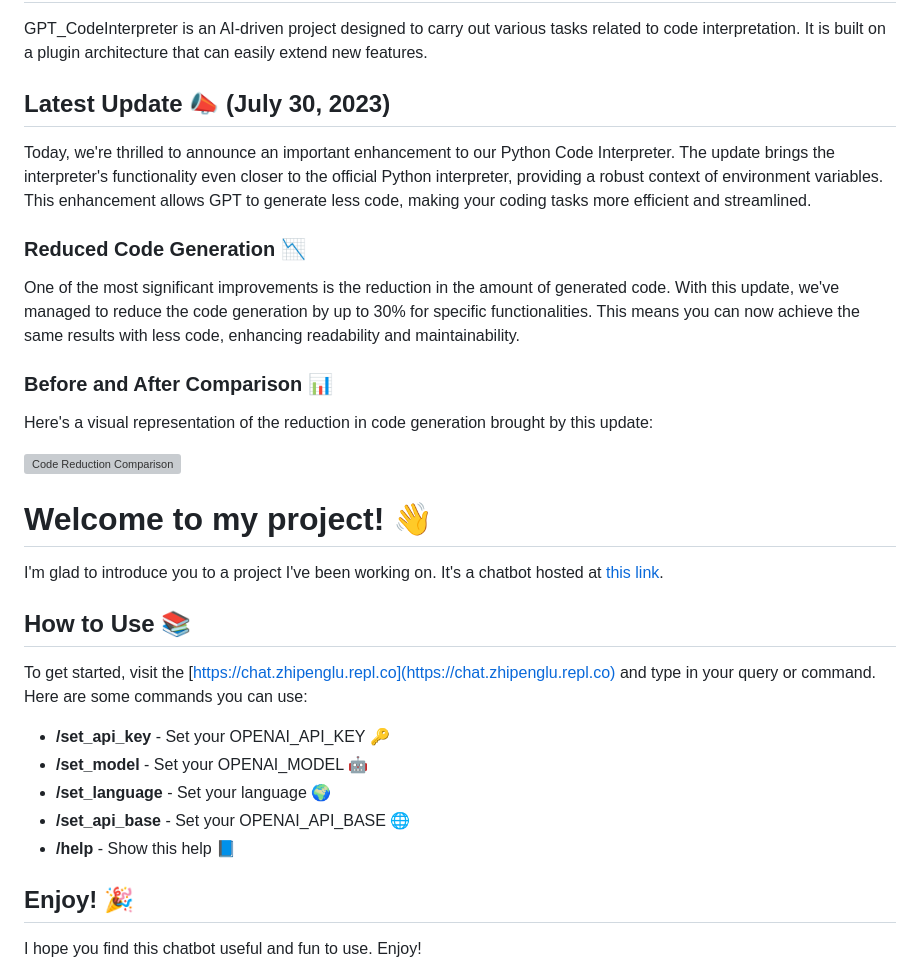
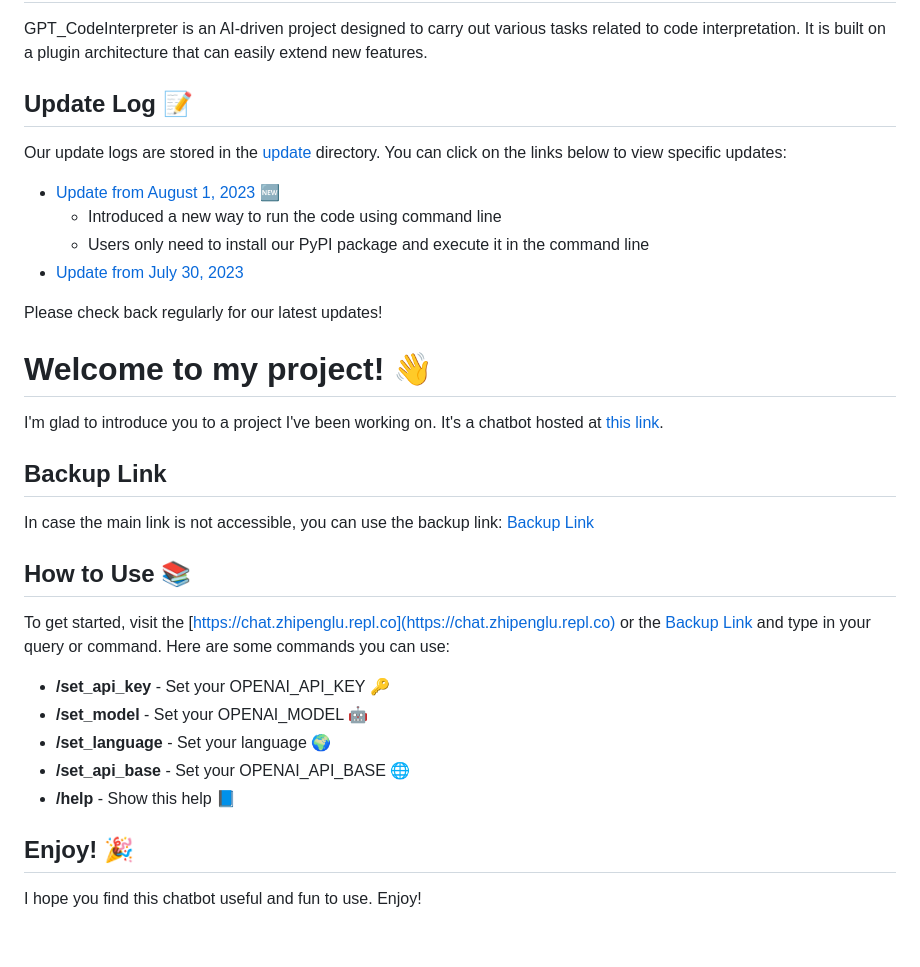
Before and after one commit to tianchengdemo/GPT_CodeInterpreter, a Markdown page: README.md, the part around the change. GitHub-like rendering; blank space fills up the shorter version; grey boxes are pictures that could not be loaded.

```diff
--- a/README.md
+++ b/README.md
@@ -2,30 +2,33 @@
 
 GPT_CodeInterpreter is an AI-driven project designed to carry out various tasks related to code interpretation. It is built on a plugin architecture that can easily extend new features.
 
-## Latest Update 📣 (July 30, 2023)
+## Update Log 📝
 
-Today, we're thrilled to announce an important enhancement to our Python Code Interpreter. The update brings the interpreter's functionality even closer to the official Python interpreter, providing a robust context of environment variables. This enhancement allows GPT to generate less code, making your coding tasks more efficient and streamlined.
+Our update logs are stored in the [update](./update/) directory. You can click on the links below to view specific updates:
 
-### Reduced Code Generation 📉
+- [Update from August 1, 2023](./update/update_0801.md) 🆕
+  - Introduced a new way to run the code using command line
+  - Users only need to install our PyPI package and execute it in the command line
+- [Update from July 30, 2023](./update/update_0730.md)
 
-One of the most significant improvements is the reduction in the amount of generated code. With this update, we've managed to reduce the code generation by up to 30% for specific functionalities. This means you can now achieve the same results with less code, enhancing readability and maintainability.
+Please check back regularly for our latest updates!
 
-### Before and After Comparison 📊
-
-Here's a visual representation of the reduction in code generation brought by this update:
-
-![Code Reduction Comparison](https://github.com/boyueluzhipeng/GPT_CodeInterpreter/assets/39090632/e3a9447d-995b-4ac3-bf61-6eb467f12d58)
 
 
 # Welcome to my project! 👋
 I'm glad to introduce you to a project I've been working on. It's a chatbot hosted at [this link](https://chat.zhipenglu.repl.co).
+
+## Backup Link
+In case the main link is not accessible, you can use the backup link: [Backup Link](https://powerful-likely-lamb.ngrok-free.app/)
+
 ## How to Use 📚
-To get started, visit the [https://chat.zhipenglu.repl.co](https://chat.zhipenglu.repl.co) and type in your query or command. Here are some commands you can use:
+To get started, visit the [https://chat.zhipenglu.repl.co](https://chat.zhipenglu.repl.co) or the [Backup Link](https://powerful-likely-lamb.ngrok-free.app/) and type in your query or command. Here are some commands you can use:
 - **/set_api_key** - Set your OPENAI_API_KEY 🔑
 - **/set_model** - Set your OPENAI_MODEL 🤖
 - **/set_language** - Set your language 🌍
 - **/set_api_base** - Set your OPENAI_API_BASE 🌐
 - **/help** - Show this help 📘
+
 ## Enjoy! 🎉
 I hope you find this chatbot useful and fun to use. Enjoy!
 
```
Also changed, not shown: update/update_0730.md (added, +13 -0 lines), update/update_0801.md (added, +57 -0 lines).
